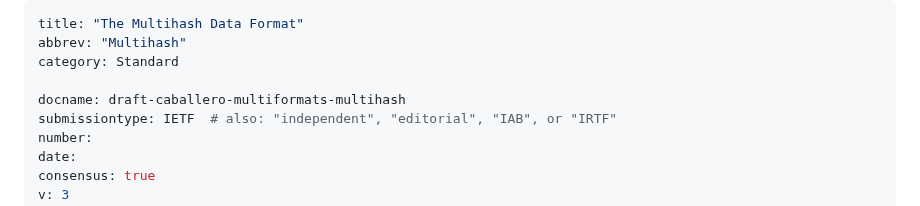
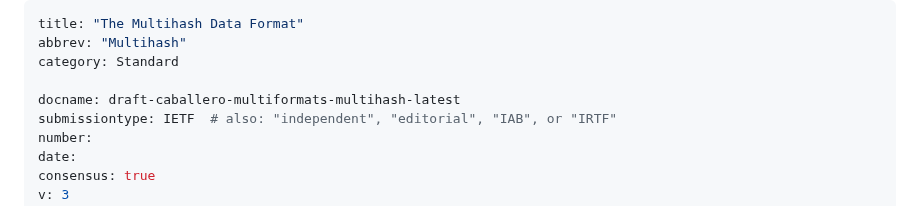
Before and after one commit to ipfs-tech/multiformats-multihash-v8, a Markdown page: draft-caballero-multiformats-multihash.md, the part around the change. GitHub-like rendering.

Commit message:
frontmatter typo

```diff
--- a/draft-caballero-multiformats-multihash.md
+++ b/draft-caballero-multiformats-multihash.md
@@ -3,7 +3,7 @@ title: "The Multihash Data Format"
 abbrev: "Multihash"
 category: Standard
 
-docname: draft-caballero-multiformats-multihash
+docname: draft-caballero-multiformats-multihash-latest
 submissiontype: IETF  # also: "independent", "editorial", "IAB", or "IRTF"
 number:
 date:
```
